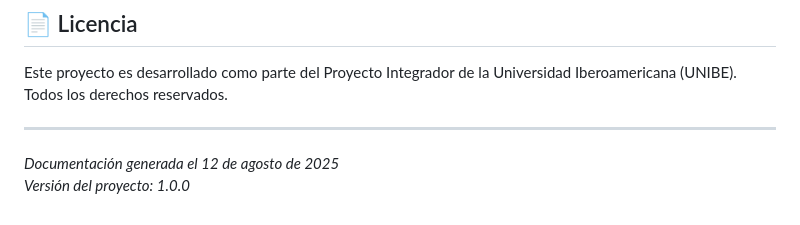
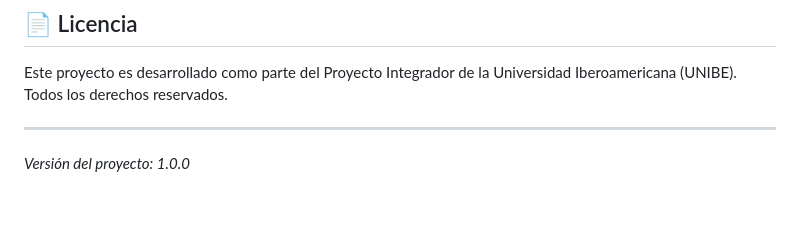
Before and after one commit to Henrycris19/Omsa-Tracker, a Markdown page: DOCUMENTACION_TECNICA.md, the part around the change. GitHub-like rendering.

```diff
--- a/DOCUMENTACION_TECNICA.md
+++ b/DOCUMENTACION_TECNICA.md
@@ -395,5 +395,4 @@ Este proyecto es desarrollado como parte del Proyecto Integrador de la Universid
 
 ---
 
-*Documentación generada el 12 de agosto de 2025*
 *Versión del proyecto: 1.0.0*
```
